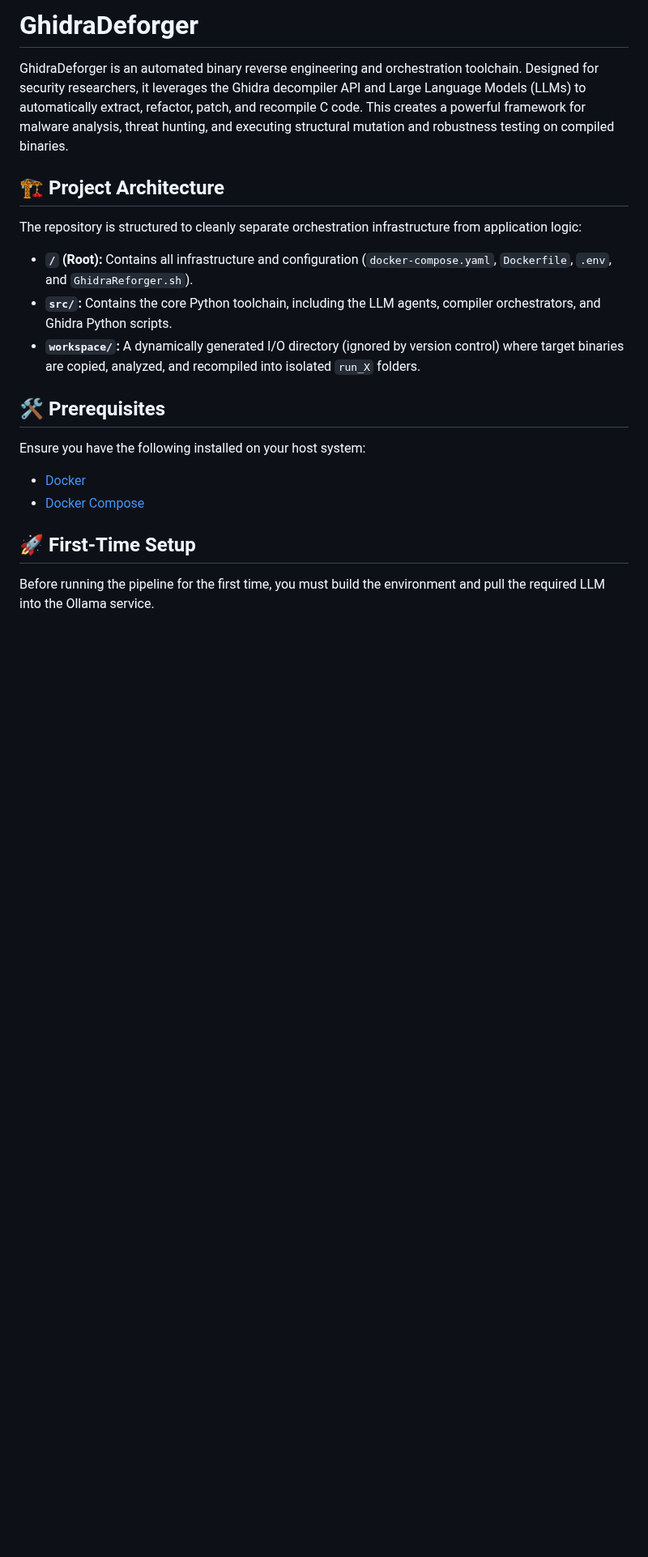
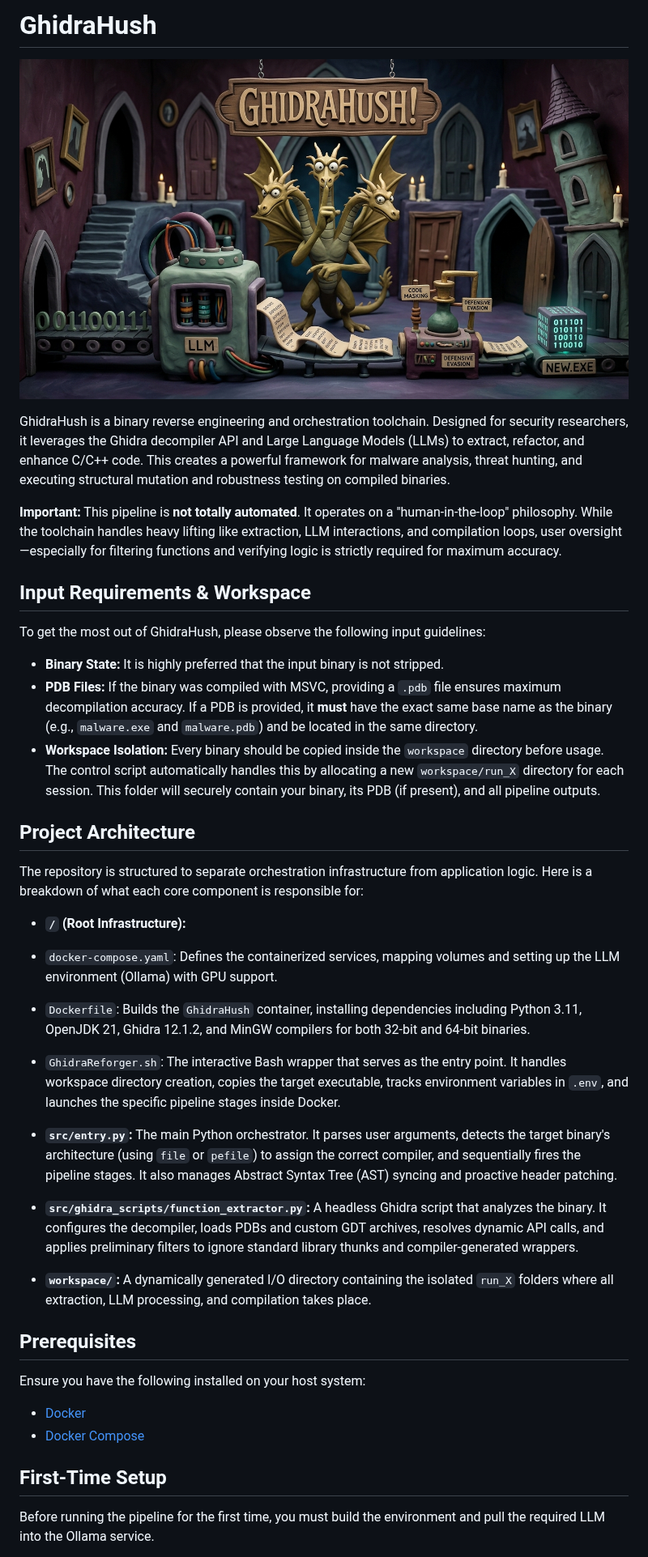
Before and after one commit to Mahshid-MSH/GhidraHush, a Markdown page: README.md, the part around one of its changes. Shown at 81% size. Rendered like a GitHub page; pictures changed too: assets/banner.jpeg (added); blank space fills up the shorter version.

Commit message:
Added readme and banner

```diff
--- a/README.md
+++ b/README.md
@@ -1,21 +1,41 @@
-# GhidraDeforger
-GhidraDeforger is an automated binary reverse engineering and orchestration toolchain. Designed for security researchers, it leverages the Ghidra decompiler API and Large Language Models (LLMs) to automatically extract, refactor, patch, and recompile C code. This creates a powerful framework for malware analysis, threat hunting, and executing structural mutation and robustness testing on compiled binaries.
+# GhidraHush
 
-## 🏗️ Project Architecture
+![GhidraHush Logo](assets/banner.jpeg)
 
-The repository is structured to cleanly separate orchestration infrastructure from application logic:
+GhidraHush is a binary reverse engineering and orchestration toolchain. Designed for security researchers, it leverages the Ghidra decompiler API and Large Language Models (LLMs) to extract, refactor, and enhance C/C++ code. This creates a powerful framework for malware analysis, threat hunting, and executing structural mutation and robustness testing on compiled binaries.
 
-* **`/` (Root):** Contains all infrastructure and configuration (`docker-compose.yaml`, `Dockerfile`, `.env`, and `GhidraReforger.sh`).
-* **`src/`:** Contains the core Python toolchain, including the LLM agents, compiler orchestrators, and Ghidra Python scripts.
-* **`workspace/`:** A dynamically generated I/O directory (ignored by version control) where target binaries are copied, analyzed, and recompiled into isolated `run_X` folders.
+**Important:** This pipeline is **not totally automated**. It operates on a "human-in-the-loop" philosophy. While the toolchain handles heavy lifting like extraction, LLM interactions, and compilation loops, user oversight—especially for filtering functions and verifying logic is strictly required for maximum accuracy.
 
-## 🛠️ Prerequisites
+## Input Requirements & Workspace
+
+To get the most out of GhidraHush, please observe the following input guidelines:
+
+* **Binary State:** It is highly preferred that the input binary is not stripped.
+* **PDB Files:** If the binary was compiled with MSVC, providing a `.pdb` file ensures maximum decompilation accuracy. If a PDB is provided, it **must** have the exact same base name as the binary (e.g., `malware.exe` and `malware.pdb`) and be located in the same directory.
+* **Workspace Isolation:** Every binary should be copied inside the `workspace` directory before usage. The control script automatically handles this by allocating a new `workspace/run_X` directory for each session. This folder will securely contain your binary, its PDB (if present), and all pipeline outputs.
+
+## Project Architecture
+
+The repository is structured to separate orchestration infrastructure from application logic. Here is a breakdown of what each core component is responsible for:
+
+* **`/` (Root Infrastructure):**
+* `docker-compose.yaml`: Defines the containerized services, mapping volumes and setting up the LLM environment (Ollama) with GPU support.
+* `Dockerfile`: Builds the `GhidraHush` container, installing dependencies including Python 3.11, OpenJDK 21, Ghidra 12.1.2, and MinGW compilers for both 32-bit and 64-bit binaries.
+* `GhidraReforger.sh`: The interactive Bash wrapper that serves as the entry point. It handles workspace directory creation, copies the target executable, tracks environment variables in `.env`, and launches the specific pipeline stages inside Docker.
+
+
+* **`src/entry.py`:** The main Python orchestrator. It parses user arguments, detects the target binary's architecture (using `file` or `pefile`) to assign the correct compiler, and sequentially fires the pipeline stages. It also manages Abstract Syntax Tree (AST) syncing and proactive header patching.
+* **`src/ghidra_scripts/function_extractor.py`:** A headless Ghidra script that analyzes the binary. It configures the decompiler, loads PDBs and custom GDT archives, resolves dynamic API calls, and applies preliminary filters to ignore standard library thunks and compiler-generated wrappers.
+* **`workspace/`:** A dynamically generated I/O directory containing the isolated `run_X` folders where all extraction, LLM processing, and compilation takes place.
+
+## Prerequisites
 
 Ensure you have the following installed on your host system:
+
 * [Docker](https://docs.docker.com/get-docker/)
 * [Docker Compose](https://docs.docker.com/compose/install/)
 
-## 🚀 First-Time Setup
+## First-Time Setup
 
 Before running the pipeline for the first time, you must build the environment and pull the required LLM into the Ollama service.
 
```
Also changed, not shown: other parts of README.md (+25 -45 lines).
